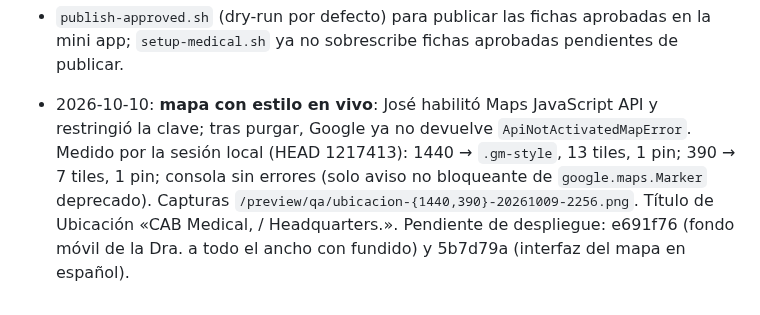
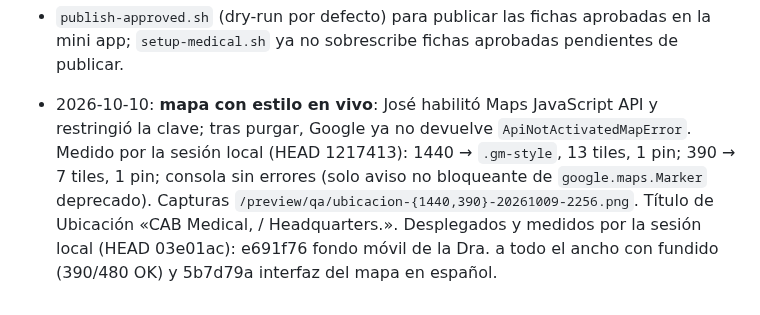
Before and after one commit to bellorin-apps/Irinaweb, a Markdown page: CHANGELOG.md, the part around the change. Rendered like a GitHub page.

```diff
--- a/CHANGELOG.md
+++ b/CHANGELOG.md
@@ -41,4 +41,4 @@
 - Mapa con estilo propio (D-048): Maps JavaScript API con JSON de estilo (Snazzy Maps o paleta), pin de marca, iframe como respaldo; plugin 0.3.9 con `maps_api_key` y `maps_style_json`. Consultorio renombrado «CAB Medical Headquarters». Sección de la Dra.: párrafo con siglas (UNEFM, UCLA, Venezuela) y credenciales en carrusel en móvil.
 - `publish-approved.sh` (dry-run por defecto) para publicar las fichas aprobadas en la mini app; `setup-medical.sh` ya no sobrescribe fichas aprobadas pendientes de publicar.
 
-- 2026-10-10: **mapa con estilo en vivo**: José habilitó Maps JavaScript API y restringió la clave; tras purgar, Google ya no devuelve `ApiNotActivatedMapError`. Medido por la sesión local (HEAD 1217413): 1440 → `.gm-style`, 13 tiles, 1 pin; 390 → 7 tiles, 1 pin; consola sin errores (solo aviso no bloqueante de `google.maps.Marker` deprecado). Capturas `/preview/qa/ubicacion-{1440,390}-20261009-2256.png`. Título de Ubicación «CAB Medical, / Headquarters.». Pendiente de despliegue: e691f76 (fondo móvil de la Dra. a todo el ancho con fundido) y 5b7d79a (interfaz del mapa en español).
+- 2026-10-10: **mapa con estilo en vivo**: José habilitó Maps JavaScript API y restringió la clave; tras purgar, Google ya no devuelve `ApiNotActivatedMapError`. Medido por la sesión local (HEAD 1217413): 1440 → `.gm-style`, 13 tiles, 1 pin; 390 → 7 tiles, 1 pin; consola sin errores (solo aviso no bloqueante de `google.maps.Marker` deprecado). Capturas `/preview/qa/ubicacion-{1440,390}-20261009-2256.png`. Título de Ubicación «CAB Medical, / Headquarters.». Desplegados y medidos por la sesión local (HEAD 03e01ac): e691f76 fondo móvil de la Dra. a todo el ancho con fundido (390/480 OK) y 5b7d79a interfaz del mapa en español.
```
Also changed, not shown: NEXT.md (+1 -1 lines), QA.md (+1 -1 lines).
